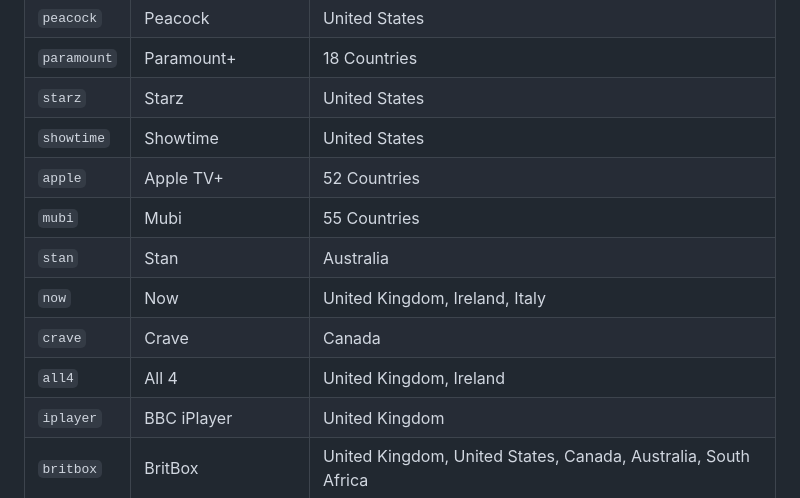
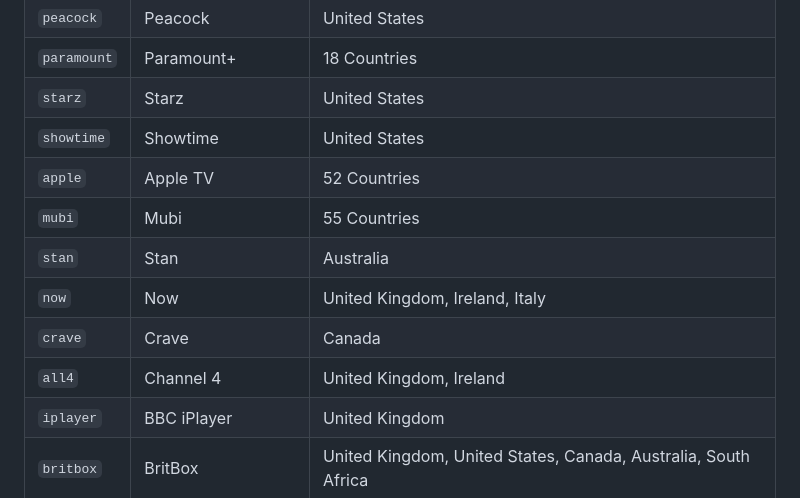
Before and after one commit to movieofthenight/streaming-availability-api, a Markdown page: README.md, the part around the change. GitHub-like rendering.

```diff
--- a/README.md
+++ b/README.md
@@ -122,12 +122,12 @@ RapidAPI and start using the Streaming Availability API through RapidAPI right a
 | `paramount` | Paramount+ | 18 Countries |
 | `starz` | Starz | United States |
 | `showtime` | Showtime | United States |
-| `apple` | Apple TV+ | 52 Countries |
+| `apple` | Apple TV | 52 Countries |
 | `mubi` | Mubi | 55 Countries |
 | `stan` | Stan | Australia |
 | `now` | Now | United Kingdom, Ireland, Italy |
 | `crave` | Crave | Canada |
-| `all4` | All 4 | United Kingdom, Ireland |
+| `all4` | Channel 4 | United Kingdom, Ireland |
 | `iplayer` | BBC iPlayer | United Kingdom |
 | `britbox` | BritBox | United Kingdom, United States, Canada, Australia, South Africa |
 | `hotstar` | Hotstar | India, Canada, United Kingdom, Indonesia, Singapore |
```
